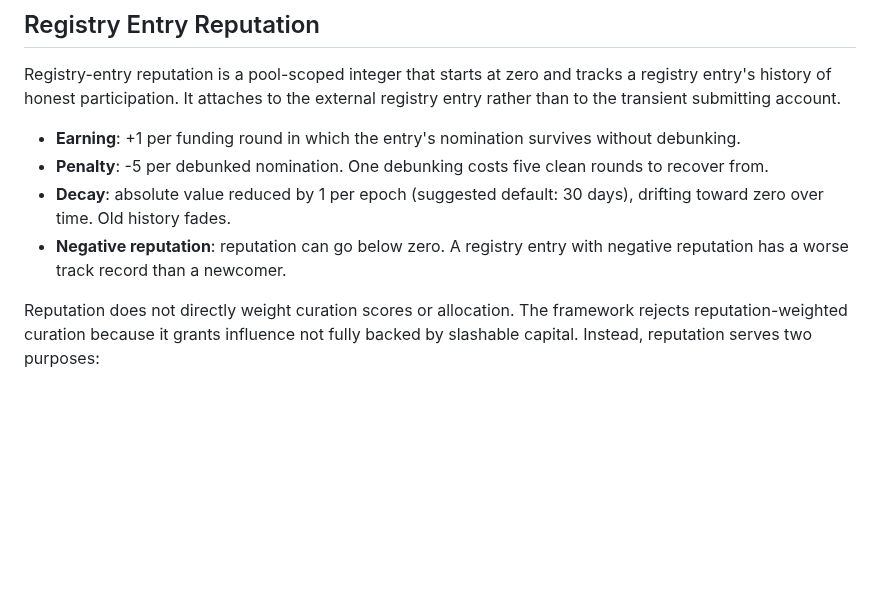
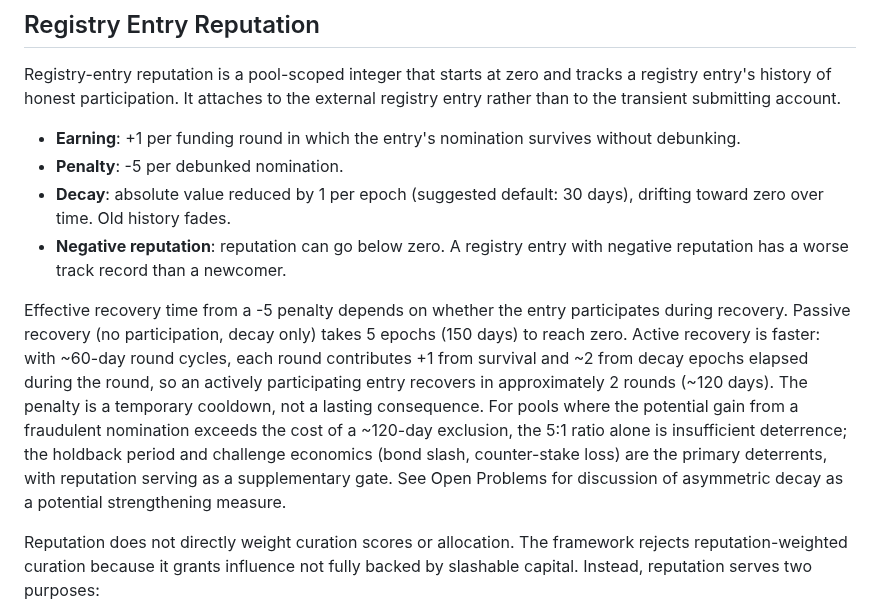
Before and after one commit to 0xferit/manuscript-decentralized-curation, a Markdown page: projects/rpgf/design.md, the part around the change. Rendered like a GitHub page; blank space fills up the shorter version.

Commit message:
fix: correct reputation recovery analysis to account for decay interaction
The "five clean rounds" deterrence claim counted only the +1 earning
mechanism and ignored that symmetric decay (1 per 30-day epoch) also
contributes to recovery. With active participation in ~60-day round
cycles, a -5 penalty recovers in ~2 rounds (~120 days), not five.

Remove the misleading "five clean rounds" framing. Add honest recovery
analysis covering both passive (150 days) and active (~120 days)
paths. Reframe reputation as a supplementary gate rather than the
primary deterrent, noting that holdback and challenge economics carry
the main deterrence load.

Closes #61

```diff
--- a/projects/rpgf/design.md
+++ b/projects/rpgf/design.md
@@ -279,9 +279,11 @@ The formula is deterministic conditional on its inputs, but those inputs depend
 Registry-entry reputation is a pool-scoped integer that starts at zero and tracks a registry entry's history of honest participation. It attaches to the external registry entry rather than to the transient submitting account.
 
 - **Earning**: +1 per funding round in which the entry's nomination survives without debunking.
-- **Penalty**: -5 per debunked nomination. One debunking costs five clean rounds to recover from.
+- **Penalty**: -5 per debunked nomination.
 - **Decay**: absolute value reduced by 1 per epoch (suggested default: 30 days), drifting toward zero over time. Old history fades.
 - **Negative reputation**: reputation can go below zero. A registry entry with negative reputation has a worse track record than a newcomer.
+
+Effective recovery time from a -5 penalty depends on whether the entry participates during recovery. Passive recovery (no participation, decay only) takes 5 epochs (150 days) to reach zero. Active recovery is faster: with ~60-day round cycles, each round contributes +1 from survival and ~2 from decay epochs elapsed during the round, so an actively participating entry recovers in approximately 2 rounds (~120 days). The penalty is a temporary cooldown, not a lasting consequence. For pools where the potential gain from a fraudulent nomination exceeds the cost of a ~120-day exclusion, the 5:1 ratio alone is insufficient deterrence; the holdback period and challenge economics (bond slash, counter-stake loss) are the primary deterrents, with reputation serving as a supplementary gate. See Open Problems for discussion of asymmetric decay as a potential strengthening measure.
 
 Reputation does not directly weight curation scores or allocation. The framework rejects reputation-weighted curation because it grants influence not fully backed by slashable capital. Instead, reputation serves two purposes:
 
```
